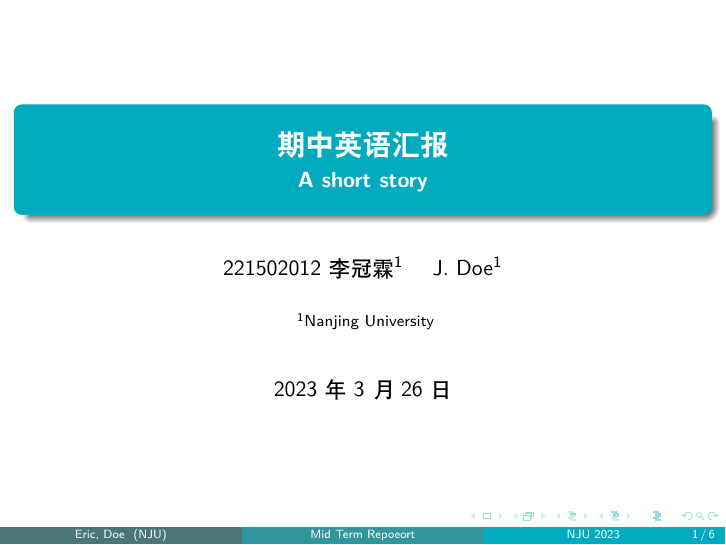
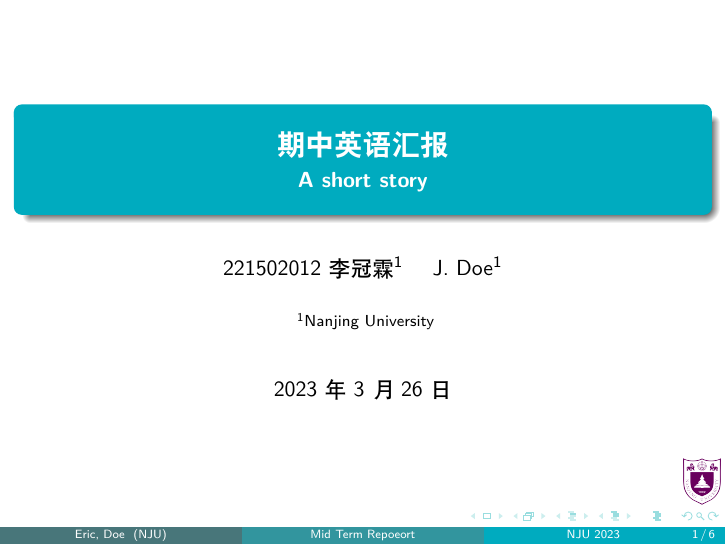
Before and after one commit to ericli2333/Notes, LaTeX slides (听说pre/期中项目/期中汇报.tex): page 1 of 6. Compiled offline with XeLaTeX.

Commit message:
[add] logo to report

```diff
--- a/听说pre/期中项目/期中汇报.tex
+++ b/听说pre/期中项目/期中汇报.tex
@@ -17,7 +17,7 @@ Nanjing University
 \date[NJU 2023] % (optional)
 {\today}
 
-% \logo{\includegraphics[height=0.8cm]{logo_NJU}}
+\logo{\includegraphics[height=0.8cm]{image//logo_NJU.png}}
 
 \definecolor{NJUblue}{cmyk}{1.0,0,0.3,0}
 \setbeamercolor{titlelike}{bg=NJUblue}
```
Also changed, not shown: 听说pre/期中项目/image/logo_NJU.png (added), 听说pre/期中项目/期中汇报.pdf.
